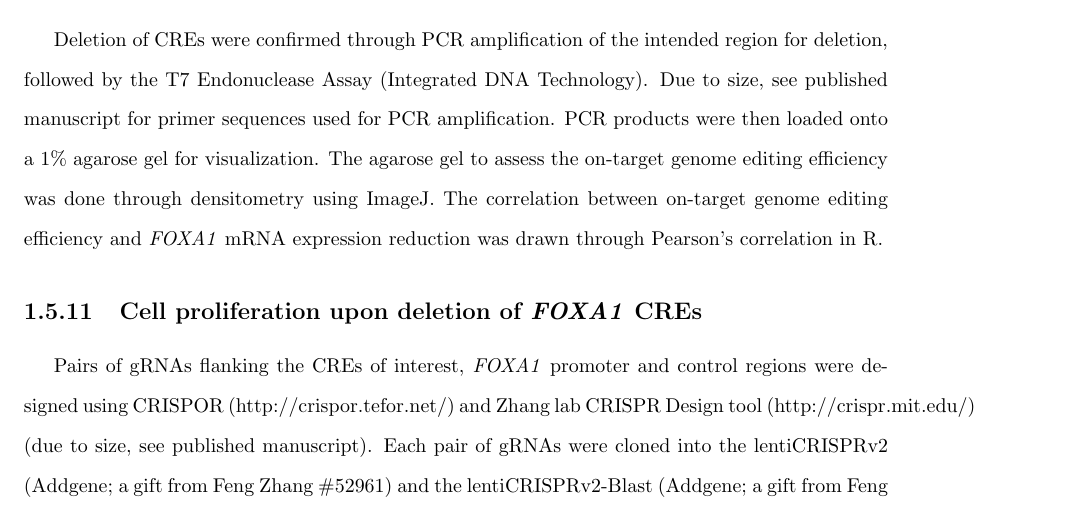
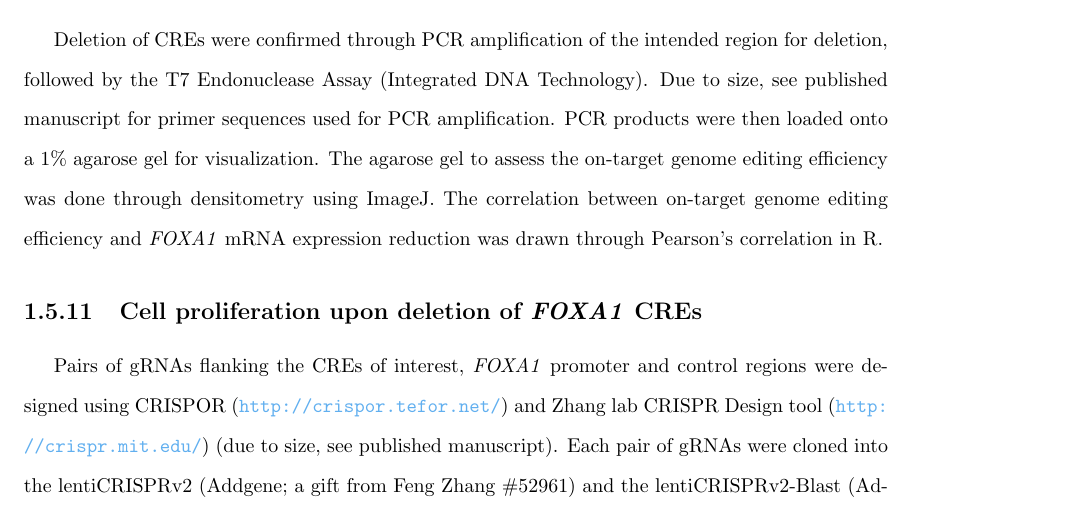
Before and after one commit to jrhawley/phd-thesis, a LaTeX thesis (Hawley_James_R_202111_PhD_thesis.tex, which reads mainmatter/chapter2/methods.tex): part of page 37 of 39, cut so that both start at the same text. Compiled offline with pdfLaTeX.

Commit message:
Adding URLs to FOXA1_methods

```diff
--- a/mainmatter/chapter2/methods.tex
+++ b/mainmatter/chapter2/methods.tex
@@ -100,7 +100,7 @@ The correlation between on-target genome editing efficiency and \emph{FOXA1} \gl
 
 \subsection{Cell proliferation upon deletion of \emph{FOXA1} \glsentryshortpl{cre}}
 
-Pairs of \glspl{grna} flanking the \glspl{cre} of interest, \emph{FOXA1} promoter and control regions were designed using CRISPOR (http://crispor.tefor.net/) and Zhang lab CRISPR Design tool (http://crispr.mit.edu/) (due to size, see published manuscript).
+Pairs of \glspl{grna} flanking the \glspl{cre} of interest, \emph{FOXA1} promoter and control regions were designed using CRISPOR (\url{http://crispor.tefor.net/}) and Zhang lab CRISPR Design tool (\url{http://crispr.mit.edu/}) (due to size, see published manuscript).
 Each pair of \glspl{grna} were cloned into the lentiCRISPRv2 (Addgene; a gift from Feng Zhang \#52961) and the lentiCRISPRv2-Blast (Addgene; a gift from Feng Zhang \#83480) plasmid as previously described \cite{sanjanaImprovedVectorsGenomewide2014}.
 Lentiviral particles were generated in 293FT cells (ThermoFisher) using the pMDG.2 and psPAX2 packaging plasmids (Addgene; \#12259 and \#12260, a gift from Didier Trono), and collected 72 hrs post transfection.
 LNCaP cells were transduced for 24-48hrs with equal amounts of virus, followed by selection with media containing puromycin (3.5 $\mu$g/mL, ThermoFisher) and blasticidin (7 $\mu$g/mL, Wisent).
```
